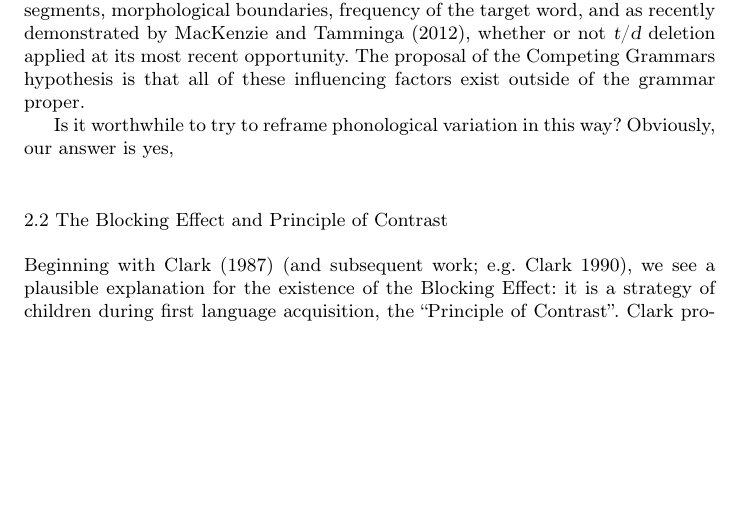
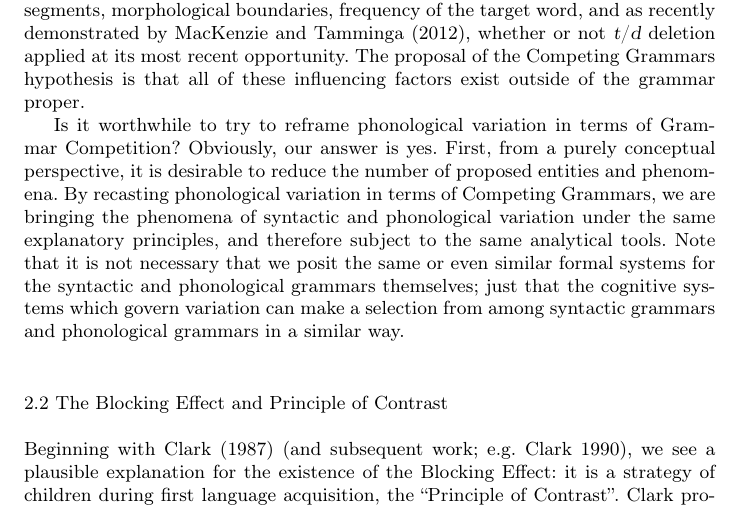
Before and after one commit to joelcw/tyneside, a LaTeX paper (articles/competing_Wallenberg.tex): part of page 7 of 11, cut so that both start at the same text, the shorter picture padded with empty space. Compiled offline with pdfLaTeX.

Commit message:
still writing up CG for phonology

```diff
--- a/articles/competing_Wallenberg.tex
+++ b/articles/competing_Wallenberg.tex
@@ -279,8 +279,17 @@ It has been richly established that Topicalization and Heavy NP Shift are sensit
 Likewise {\sl t}/{\sl d} deletion is sensitive the featural properties of the preceding and following segments, morphological boundaries, frequency of the target word, and as recently demonstrated by \citet{MacKenzie.Tamminga2012}, whether or not {\sl t}/{\sl d} deletion applied at its most recent opportunity.
 The proposal of the Competing Grammars hypothesis is that all of these influencing factors exist outside of the grammar proper.
 
-Is it worthwhile to try to reframe phonological variation in this way?
-Obviously, our answer is yes,
+Is it worthwhile to try to reframe phonological variation in terms of Grammar Competition?
+Obviously, our answer is yes.
+First, from a purely conceptual perspective, it is desirable to reduce the number of proposed entities and phenomena.
+By recasting phonological variation in terms of Competing Grammars, we are bringing the phenomena of syntactic and phonological variation under the same explanatory principles, and therefore subject to the same analytical tools.
+Note that it is not necessary that we posit the same or even similar formal systems for the syntactic and phonological grammars themselves; just that the cognitive systems which govern variation can make a selection from among syntactic grammars and phonological grammars in a similar way.
+%% To write
+%%% - Empirical basis: CRE in phonological change
+%%% - Conditioning factors that are not otherwise in grammars (frequency, MacKenzie & Tamminga)
+%% Bonus:
+%%% - Most insights from probabilistic grammars are importable (maybe not gradient well formedness)
+
 
 
 
```
